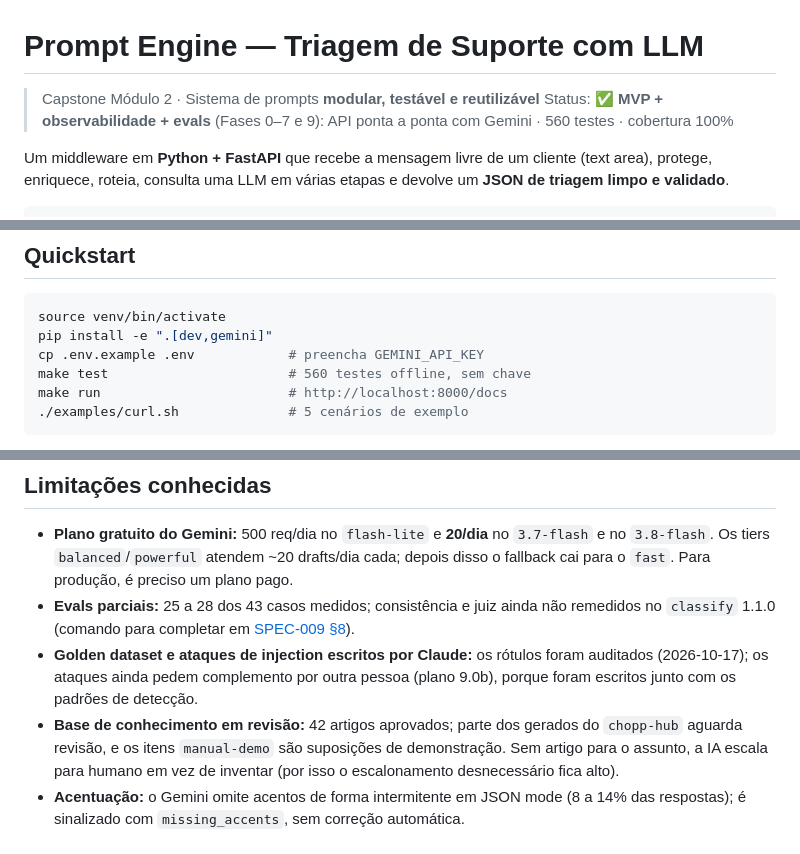
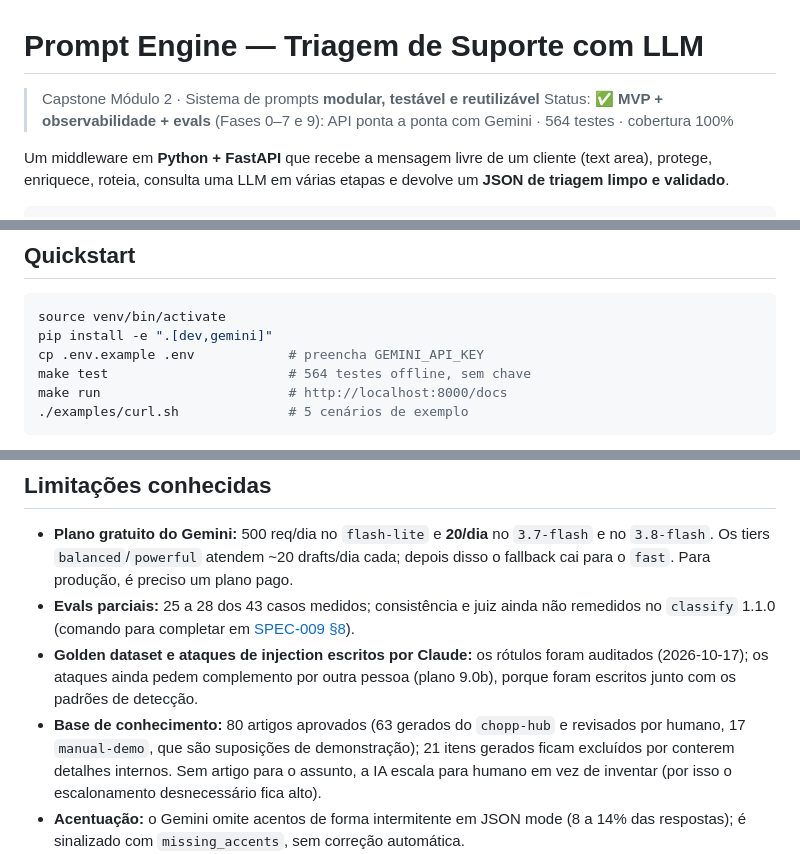
Before and after one commit to LucasDarela/prompt-engine, a Markdown page: README.md, 3 parts joined by grey strips. GitHub-like rendering.

Commit message:
docs(readme): update test count and knowledge base status
564 offline tests; KB review (5.8) is done: 80 approved articles,
21 generated items excluded for internal details.

Co-Authored-By: Claude Opus 5.5 <noreply@anthropic.com>

````diff
--- a/README.md
+++ b/README.md
@@ -1,7 +1,7 @@
 # Prompt Engine — Triagem de Suporte com LLM
 
 > Capstone Módulo 2 · Sistema de prompts **modular, testável e reutilizável**
-> Status: ✅ **MVP + observabilidade + evals** (Fases 0–7 e 9): API ponta a ponta com Gemini · 560 testes · cobertura 100%
+> Status: ✅ **MVP + observabilidade + evals** (Fases 0–7 e 9): API ponta a ponta com Gemini · 564 testes · cobertura 100%
 
 Um middleware em **Python + FastAPI** que recebe a mensagem livre de um cliente (text area), protege, enriquece, roteia, consulta uma LLM em várias etapas e devolve um **JSON de triagem limpo e validado**.
 
@@ -39,7 +39,7 @@ texto do cliente ─▶ validação ─▶ anti-injection ─▶ mascarar PII
 source venv/bin/activate
 pip install -e ".[dev,gemini]"
 cp .env.example .env            # preencha GEMINI_API_KEY
-make test                       # 560 testes offline, sem chave
+make test                       # 564 testes offline, sem chave
 make run                        # http://localhost:8000/docs
 ./examples/curl.sh              # 5 cenários de exemplo
 ```
@@ -97,7 +97,7 @@ python -m prompt_engine.evals.run --sample 10    # ou: make eval
 - **Plano gratuito do Gemini:** 500 req/dia no `flash-lite` e **20/dia** no `3.7-flash` e no `3.8-flash`. Os tiers `balanced`/`powerful` atendem ~20 drafts/dia cada; depois disso o fallback cai para o `fast`. Para produção, é preciso um plano pago.
 - **Evals parciais:** 25 a 28 dos 43 casos medidos; consistência e juiz ainda não remedidos no `classify` 1.1.0 (comando para completar em [SPEC-009 §8](docs/specs/SPEC-009-testing-evals.md)).
 - **Golden dataset e ataques de injection escritos por Claude:** os rótulos foram auditados (2026-10-17); os ataques ainda pedem complemento por outra pessoa (plano 9.0b), porque foram escritos junto com os padrões de detecção.
-- **Base de conhecimento em revisão:** 42 artigos aprovados; parte dos gerados do `chopp-hub` aguarda revisão, e os itens `manual-demo` são suposições de demonstração. Sem artigo para o assunto, a IA escala para humano em vez de inventar (por isso o escalonamento desnecessário fica alto).
+- **Base de conhecimento:** 80 artigos aprovados (63 gerados do `chopp-hub` e revisados por humano, 17 `manual-demo`, que são suposições de demonstração); 21 itens gerados ficam excluídos por conterem detalhes internos. Sem artigo para o assunto, a IA escala para humano em vez de inventar (por isso o escalonamento desnecessário fica alto).
 - **Acentuação:** o Gemini omite acentos de forma intermitente em JSON mode (8 a 14% das respostas); é sinalizado com `missing_accents`, sem correção automática.
 - **PII:** nomes próprios não são detectados (exigiriam NER).
 - **Provedores:** só Gemini; os adapters da Anthropic e da OpenAI estão adiados (a arquitetura e a suíte de contrato estão prontas para eles).
````
